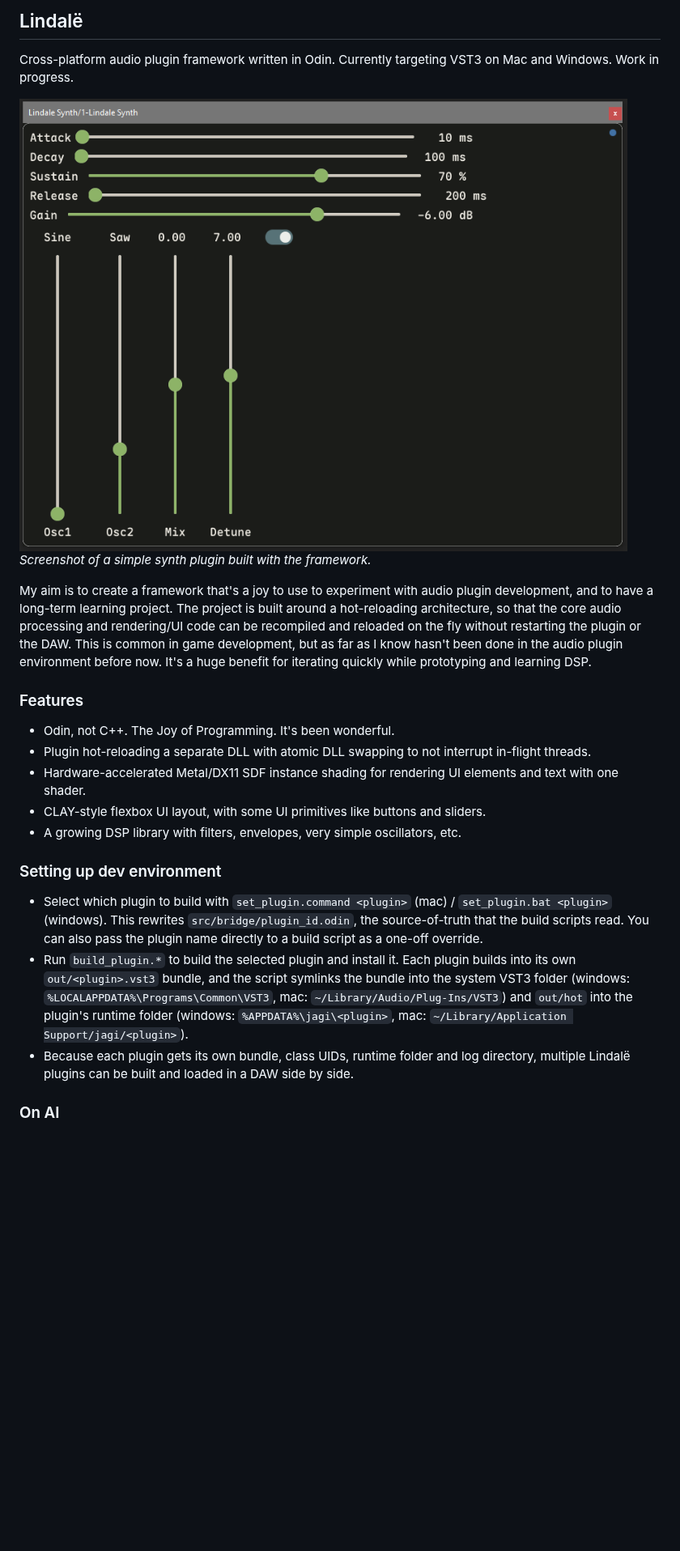
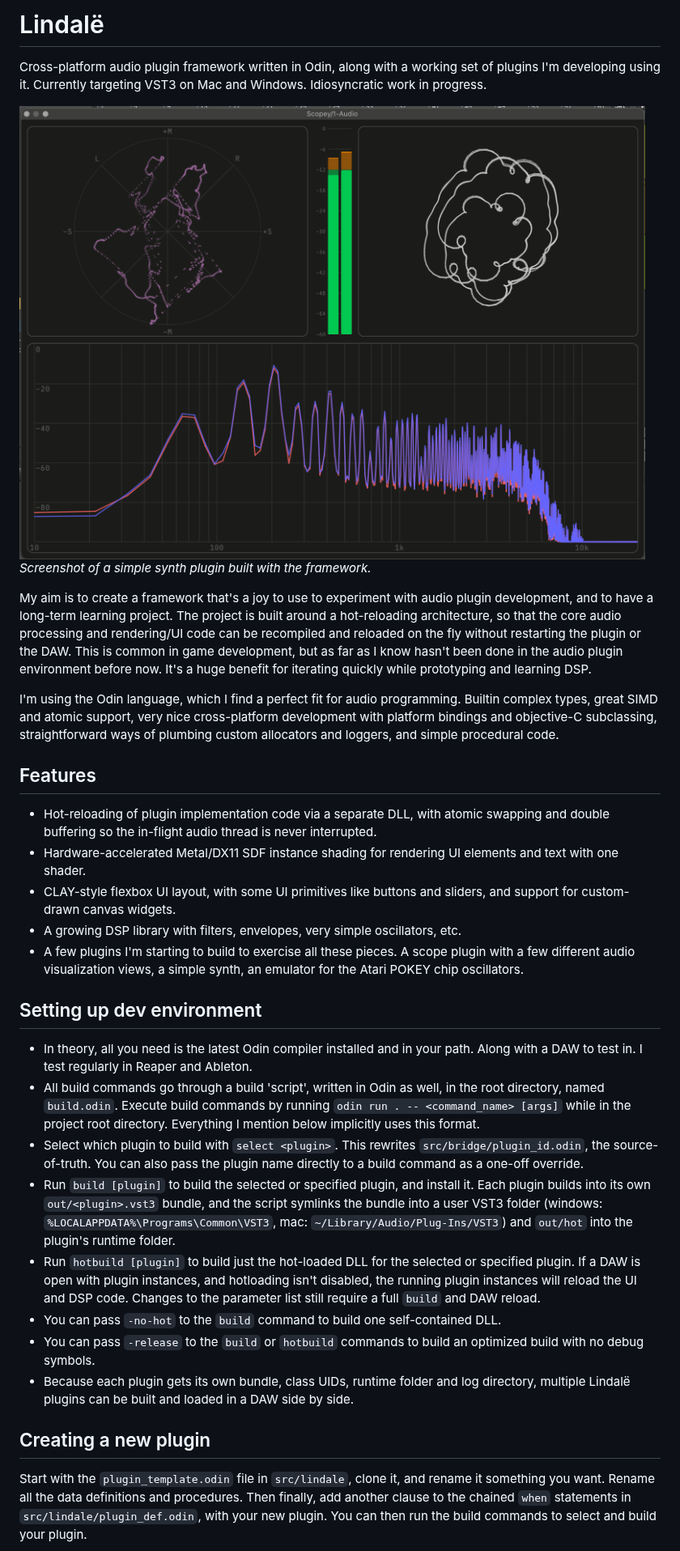
Before and after one commit to jagnat/lindale, a Markdown page: README.md, the part around one of its changes. Shown at 81% size. Drawn GitHub-style; pictures changed too: resources/screenshot_2.png (added); blank space fills up the shorter version.

Commit message:
Update README to be much more up to date and also not go stale again so easily

```diff
--- a/README.md
+++ b/README.md
@@ -1,23 +1,31 @@
-## Lindalë
+# Lindalë
 
-Cross-platform audio plugin framework written in Odin. Currently targeting VST3 on Mac and Windows. Work in progress.
+Cross-platform audio plugin framework written in Odin, along with a working set of plugins I'm developing using it. Currently targeting VST3 on Mac and Windows. Idiosyncratic work in progress.
 
-![Screenshot of a simple synth plugin built with the framework.](resources/screenshot.png)
+![Screenshot of a simple synth plugin built with the framework.](resources/screenshot_2.png)
 *Screenshot of a simple synth plugin built with the framework.*
 
 My aim is to create a framework that's a joy to use to experiment with audio plugin development, and to have a long-term learning project. The project is built around a hot-reloading architecture, so that the core audio processing and rendering/UI code can be recompiled and reloaded on the fly without restarting the plugin or the DAW. This is common in game development, but as far as I know hasn't been done in the audio plugin environment before now. It's a huge benefit for iterating quickly while prototyping and learning DSP.
 
-### Features
-- Odin, not C++. The Joy of Programming. It's been wonderful.
-- Plugin hot-reloading a separate DLL with atomic DLL swapping to not interrupt in-flight threads.
+I'm using the Odin language, which I find a perfect fit for audio programming. Builtin complex types, great SIMD and atomic support, very nice cross-platform development with platform bindings and objective-C subclassing, straightforward ways of plumbing custom allocators and loggers, and simple procedural code.
+
+## Features
+- Hot-reloading of plugin implementation code via a separate DLL, with atomic swapping and double buffering so the in-flight audio thread is never interrupted.
 - Hardware-accelerated Metal/DX11 SDF instance shading for rendering UI elements and text with one shader.
-- CLAY-style flexbox UI layout, with some UI primitives like buttons and sliders.
+- CLAY-style flexbox UI layout, with some UI primitives like buttons and sliders, and support for custom-drawn canvas widgets.
 - A growing DSP library with filters, envelopes, very simple oscillators, etc.
+- A few plugins I'm starting to build to exercise all these pieces. A scope plugin with a few different audio visualization views, a simple synth, an emulator for the Atari POKEY chip oscillators.
 
-### Setting up dev environment
-- Select which plugin to build with `set_plugin.command <plugin>` (mac) / `set_plugin.bat <plugin>` (windows). This rewrites `src/bridge/plugin_id.odin`, the source-of-truth that the build scripts read. You can also pass the plugin name directly to a build script as a one-off override.
-- Run `build_plugin.*` to build the selected plugin and install it. Each plugin builds into its own `out/<plugin>.vst3` bundle, and the script symlinks the bundle into the system VST3 folder (windows: `%LOCALAPPDATA%\Programs\Common\VST3`, mac: `~/Library/Audio/Plug-Ins/VST3`) and `out/hot` into the plugin's runtime folder (windows: `%APPDATA%\jagi\<plugin>`, mac: `~/Library/Application Support/jagi/<plugin>`).
+## Setting up dev environment
+- In theory, all you need is the latest Odin compiler installed and in your path. Along with a DAW to test in. I test regularly in Reaper and Ableton.
+- All build commands go through a build 'script', written in Odin as well, in the root directory, named `build.odin`. Execute build commands by running `odin run . -- <command_name> [args]` while in the project root directory. Everything I mention below implicitly uses this format.
+- Select which plugin to build with `select <plugin>`. This rewrites `src/bridge/plugin_id.odin`, the source-of-truth. You can also pass the plugin name directly to a build command as a one-off override.
+- Run `build [plugin]` to build the selected or specified plugin, and install it. Each plugin builds into its own `out/<plugin>.vst3` bundle, and the script symlinks the bundle into a user VST3 folder (windows: `%LOCALAPPDATA%\Programs\Common\VST3`, mac: `~/Library/Audio/Plug-Ins/VST3`) and `out/hot` into the plugin's runtime folder.
+- Run `hotbuild [plugin]` to build just the hot-loaded DLL for the selected or specified plugin. If a DAW is open with plugin instances, and hotloading isn't disabled, the running plugin instances will reload the UI and DSP code. Changes to the parameter list still require a full `build` and DAW reload.
+- You can pass `-no-hot` to the `build` command to build one self-contained DLL.
+- You can pass `-release` to the `build` or `hotbuild` commands to build an optimized build with no debug symbols.
 - Because each plugin gets its own bundle, class UIDs, runtime folder and log directory, multiple Lindalë plugins can be built and loaded in a DAW side by side.
 
-### On AI
+## Creating a new plugin
+Start with the `plugin_template.odin` file in `src/lindale`, clone it, and rename it something you want. Rename all the data definitions and procedures. Then finally, add another clause to the chained `when` statements in `src/lindale/plugin_def.odin`, with your new plugin. You can then run the build commands to select and build your plugin.
 
```
Also changed, not shown: other parts of README.md (+8 -17 lines).
